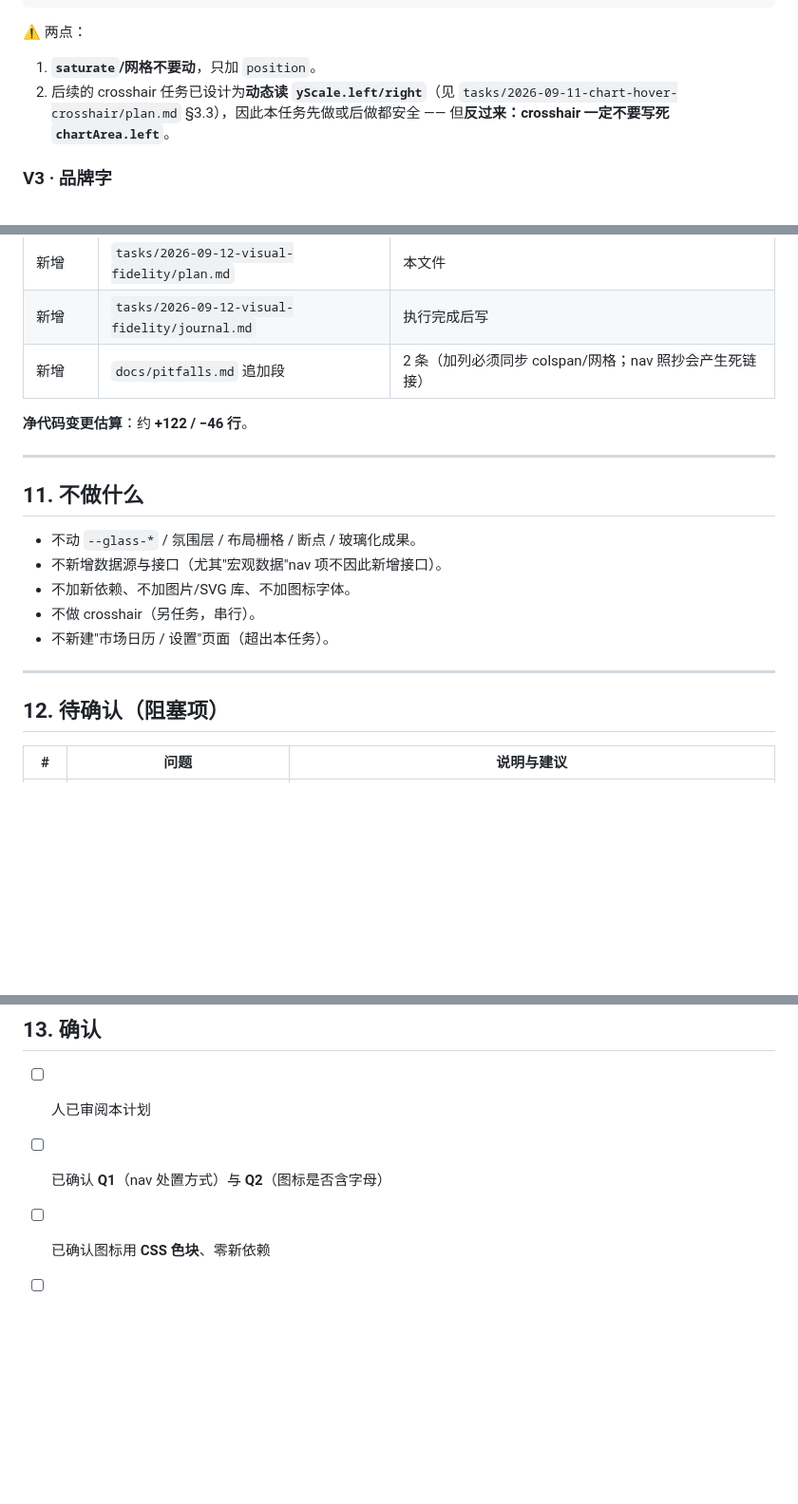
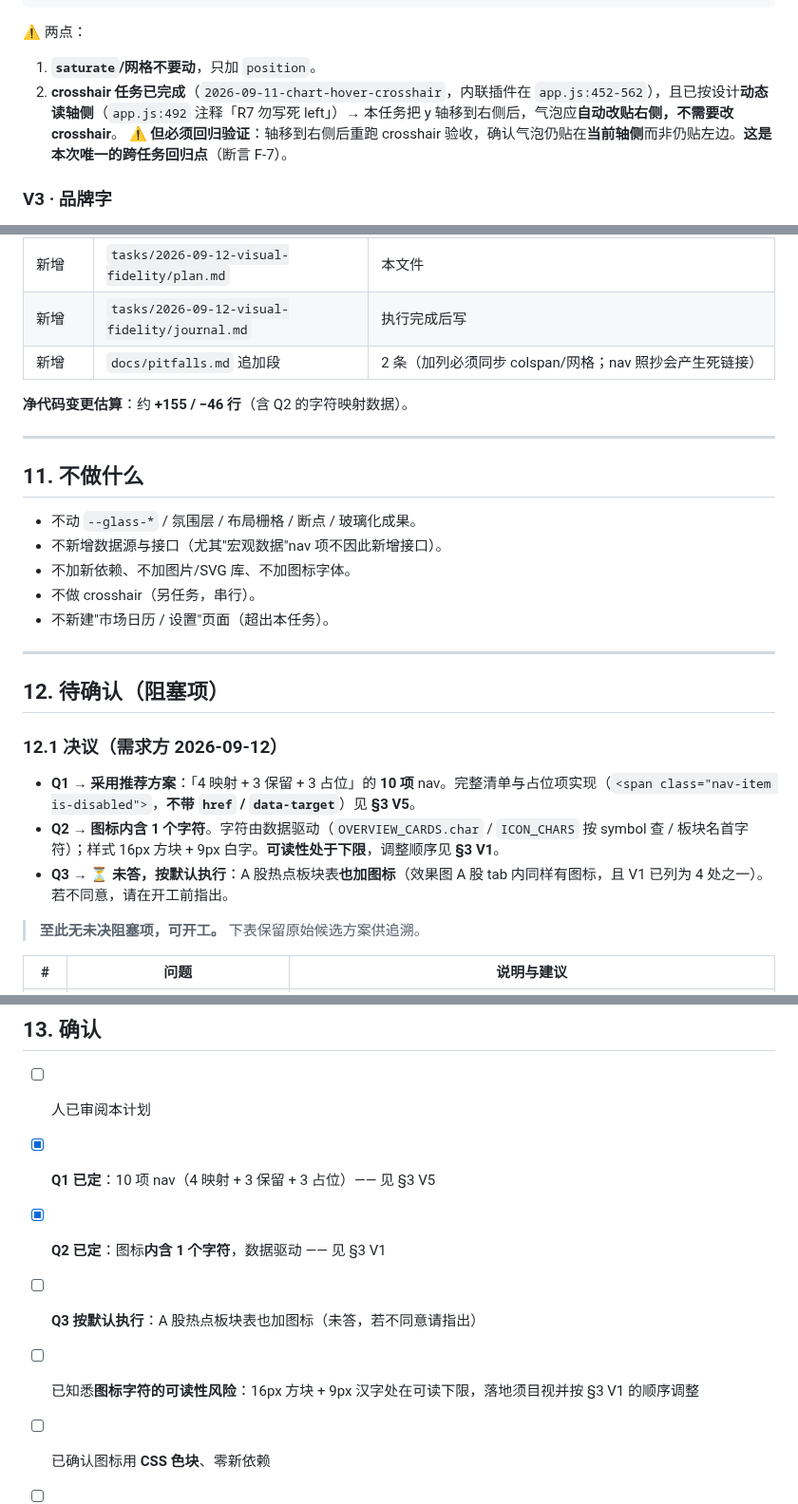
Before and after one commit to Blueety/MarketPulse, a Markdown page: tasks/2026-09-12-visual-fidelity/plan.md, 3 parts joined by grey strips. Shown at 95% size. Rendered like a GitHub page; blank space fills up the shorter version.

Commit message:
auto: 每日数据更新

```diff
--- a/tasks/2026-09-12-visual-fidelity/plan.md
+++ b/tasks/2026-09-12-visual-fidelity/plan.md
@@ -139,7 +139,8 @@ y: {
 
 ⚠️ 两点：
 1. **`saturate`/网格不要动**，只加 `position`。
-2. 后续的 crosshair 任务已设计为**动态读 `yScale.left/right`**（见 `tasks/2026-09-11-chart-hover-crosshair/plan.md` §3.3），因此本任务先做或后做都安全 —— 但**反过来：crosshair 一定不要写死 `chartArea.left`**。
+2. **crosshair 任务已完成**（`2026-09-11-chart-hover-crosshair`，内联插件在 `app.js:452-562`），且已按设计**动态读轴侧**（`app.js:492` 注释「R7 勿写死 left」）→ 本任务把 y 轴移到右侧后，气泡应**自动改贴右侧，不需要改 crosshair**。
+   ⚠️ **但必须回归验证**：轴移到右侧后重跑 crosshair 验收，确认气泡仍贴在**当前轴侧**而非仍贴左边。**这是本次唯一的跨任务回归点**（断言 F-7）。
 
 ### V3 · 品牌字
 
@@ -351,7 +353,7 @@ venv/Scripts/python -m pytest tests/ -v
 | 新增 | `tasks/2026-09-12-visual-fidelity/journal.md` | 执行完成后写 |
 | 新增 | `docs/pitfalls.md` 追加段 | 2 条（加列必须同步 colspan/网格；nav 照抄会产生死链接） |
 
-**净代码变更估算**：约 **+122 / −46 行**。
+**净代码变更估算**：约 **+155 / −46 行**（含 Q2 的字符映射数据）。
 
 ---
 
@@ -367,6 +369,14 @@ venv/Scripts/python -m pytest tests/ -v
 
 ## 12. 待确认（阻塞项）
 
+### 12.1 决议（需求方 2026-09-12）
+
+- **Q1 → 采用推荐方案**：「4 映射 + 3 保留 + 3 占位」的 **10 项** nav。完整清单与占位项实现（`<span class="nav-item is-disabled">`，**不带 `href` / `data-target`**）见 **§3 V5**。
+- **Q2 → 图标内含 1 个字符**。字符由数据驱动（`OVERVIEW_CARDS.char` / `ICON_CHARS` 按 symbol 查 / 板块名首字符）；样式 16px 方块 + 9px 白字。**可读性处于下限**，调整顺序见 **§3 V1**。
+- **Q3 → ⏳ 未答，按默认执行**：A 股热点板块表**也加图标**（效果图 A 股 tab 内同样有图标，且 V1 已列为 4 处之一）。若不同意，请在开工前指出。
+
+> **至此无未决阻塞项，可开工。** 下表保留原始候选方案供追溯。
+
 | # | 问题 | 说明与建议 |
 |---|---|---|
 | **Q1** | **侧栏导航如何处理 3 个无对应区块的项（宏观数据 / 市场日历 / 设置）？** | **推荐**：能映射的 4 项改名对齐效果图；无区块的 3 项按现有 disabled 模式渲染为**不可点占位**（灰化 + `title="未开放"`）；保留 3 项有真实内容的（市场趋势 / 市场情绪 / 告警记录）。最终 10 项而非 7 项 —— **有意为之**：删掉真实内容的导航入口是损失，造死链接是缺陷，占位是两者之间的正确解。<br>**替代**：若你更看重与效果图**完全一致**，则删除 市场趋势/市场情绪/告警记录 三个入口并重排为 7 项（代价：这 3 个区块失去导航入口）。 |
@@ -378,7 +388,10 @@ venv/Scripts/python -m pytest tests/ -v
 ## 13. 确认
 
 - [ ] 人已审阅本计划
-- [ ] 已确认 **Q1**（nav 处置方式）与 **Q2**（图标是否含字母）
+- [x] **Q1 已定**：10 项 nav（4 映射 + 3 保留 + 3 占位）—— 见 §3 V5
+- [x] **Q2 已定**：图标**内含 1 个字符**，数据驱动 —— 见 §3 V1
+- [ ] **Q3 按默认执行**：A 股热点板块表也加图标（未答，若不同意请指出）
+- [ ] 已知悉**图标字符的可读性风险**：16px 方块 + 9px 汉字处在可读下限，落地须目视并按 §3 V1 的顺序调整
 - [ ] 已确认图标用 **CSS 色块**、零新依赖
 - [ ] 已确认加列时**同步 `colspan` 与 `grid-template-columns`**（R1/R2）
 - [ ] 已确认 `ICON_COLORS` 若新增色值须**补 light 档**（R5）
```
Also changed, not shown: other parts of tasks/2026-09-12-visual-fidelity/plan.md (+3 -2 lines).
